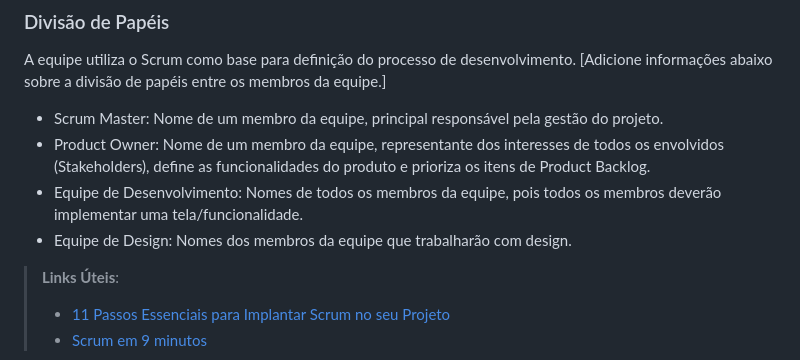
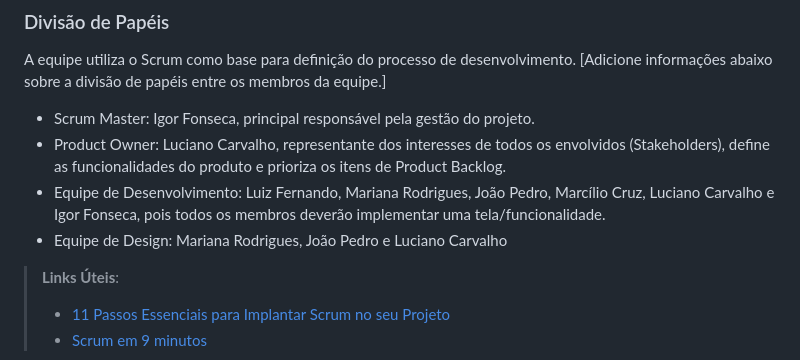
Before and after one commit to ICEI-PUC-Minas-PMV-ADS/pmv-ads-2023-2-e1-proj-web-t7-vivabh, a Markdown page: documentos/03-Metodologia.md, the part around one of its changes. Rendered like a GitHub page.

```diff
--- a/documentos/03-Metodologia.md
+++ b/documentos/03-Metodologia.md
@@ -13,10 +13,10 @@ A metodologia ágil escolhida para o desenvolvimento deste projeto foi o SCRUM,
 
 A equipe utiliza o Scrum como base para definição do processo de desenvolvimento.
 [Adicione informações abaixo sobre a divisão de papéis entre os membros da equipe.]
-- Scrum Master: Nome de um membro da equipe, principal responsável pela gestão do projeto.
-- Product Owner: Nome de um membro da equipe, representante dos interesses de todos os envolvidos (Stakeholders), define as funcionalidades do produto e prioriza os itens de Product Backlog.
-- Equipe de Desenvolvimento: Nomes de todos os membros da equipe, pois todos os membros deverão implementar uma tela/funcionalidade.
-- Equipe de Design: Nomes dos membros da equipe que trabalharão com design.
+- Scrum Master: Igor Fonseca, principal responsável pela gestão do projeto.
+- Product Owner: Luciano Carvalho, representante dos interesses de todos os envolvidos (Stakeholders), define as funcionalidades do produto e prioriza os itens de Product Backlog.
+- Equipe de Desenvolvimento: Luiz Fernando, Mariana Rodrigues, João Pedro, Marcílio Cruz, Luciano Carvalho e Igor Fonseca, pois todos os membros deverão implementar uma tela/funcionalidade.
+- Equipe de Design: Mariana Rodrigues, João Pedro e Luciano Carvalho
 
 > **Links Úteis**:
 > - [11 Passos Essenciais para Implantar Scrum no seu
```
Also changed, not shown: other parts of documentos/03-Metodologia.md (+2 -2 lines).
